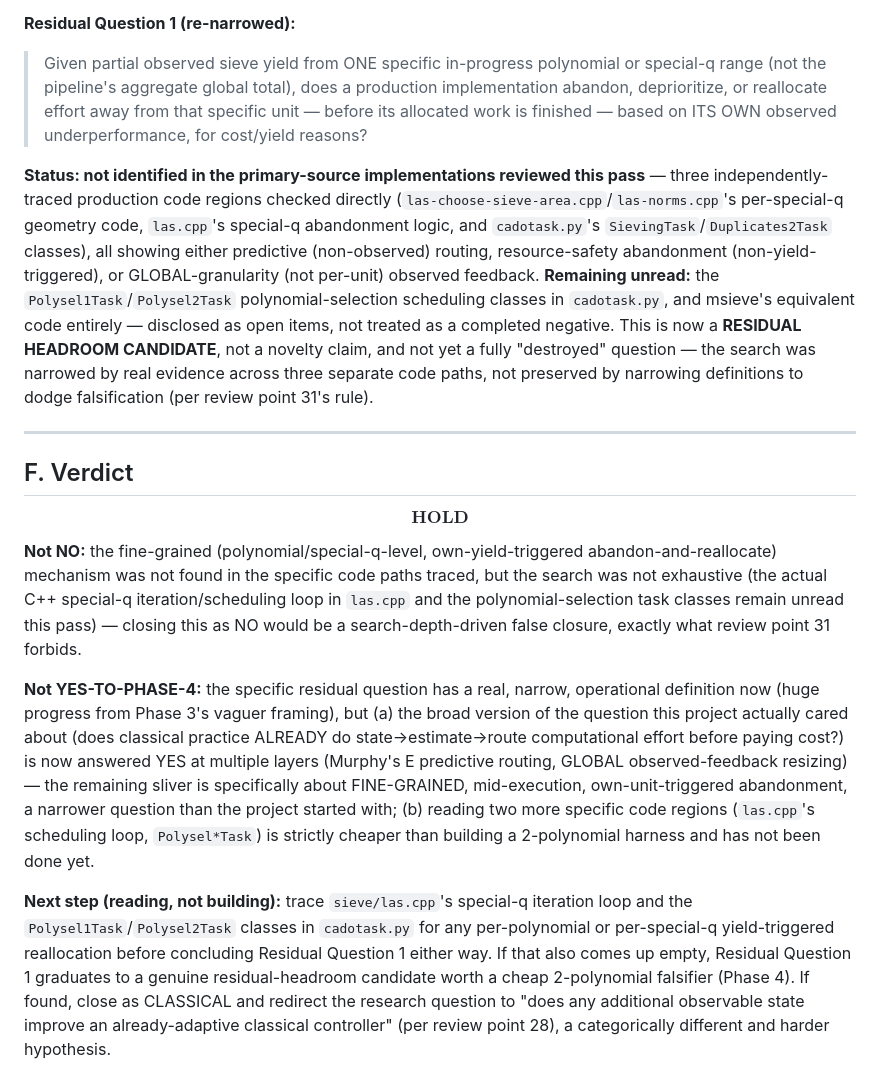
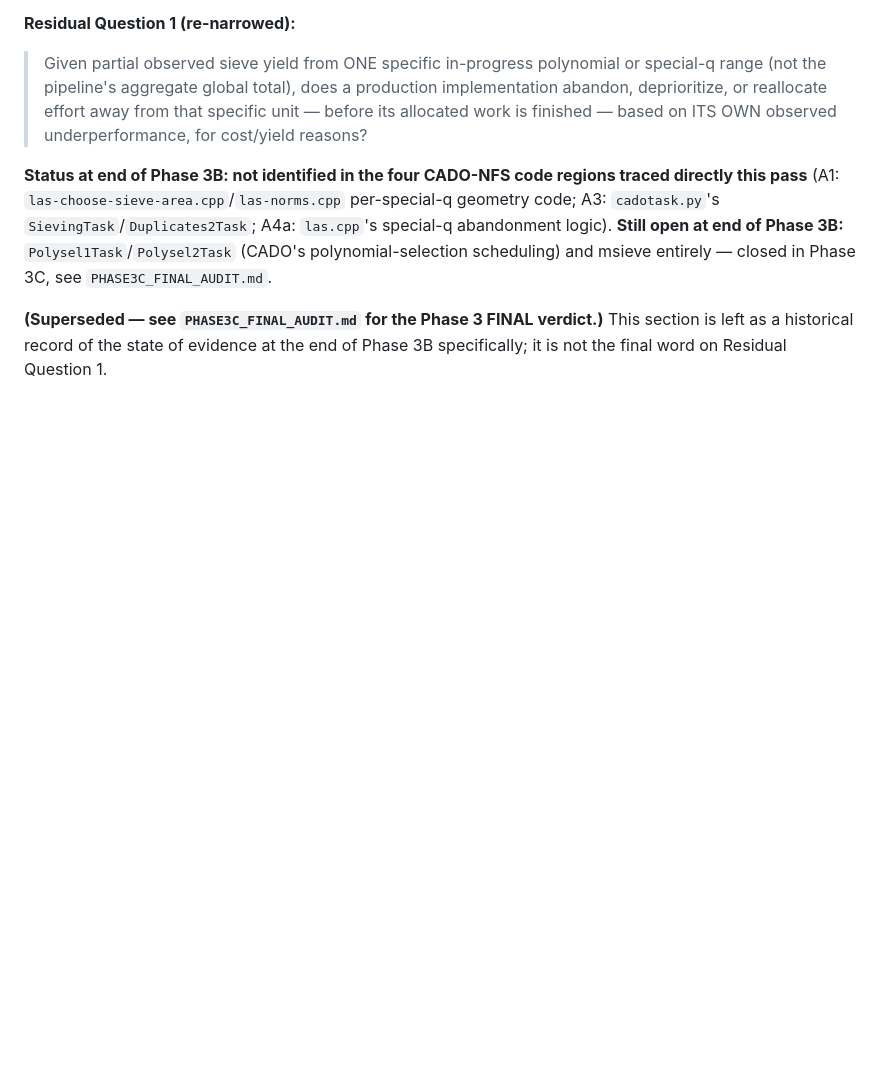
Before and after one commit to morrocwi/information-discrete-math, a Markdown page: experiments/rsa_readout_diagnostics/PHASE3B_CODE_AUDIT.md, the part around the change. Drawn GitHub-style; blank space fills up the shorter version.

```diff
--- a/experiments/rsa_readout_diagnostics/PHASE3B_CODE_AUDIT.md
+++ b/experiments/rsa_readout_diagnostics/PHASE3B_CODE_AUDIT.md
@@ -160,51 +160,13 @@ re-open that framing.
 > unit — before its allocated work is finished — based on ITS OWN observed
 > underperformance, for cost/yield reasons?
 
-**Status: not identified in the primary-source implementations reviewed this
-pass** — three independently-traced production code regions checked directly
-(`las-choose-sieve-area.cpp`/`las-norms.cpp`'s per-special-q geometry code,
-`las.cpp`'s special-q abandonment logic, and `cadotask.py`'s
-`SievingTask`/`Duplicates2Task` classes), all showing either predictive
-(non-observed) routing, resource-safety abandonment (non-yield-triggered), or
-GLOBAL-granularity (not per-unit) observed feedback. **Remaining unread:** the
-`Polysel1Task`/`Polysel2Task` polynomial-selection scheduling classes in
-`cadotask.py`, and msieve's equivalent code entirely — disclosed as open items, not
-treated as a completed negative. This is now a **RESIDUAL HEADROOM CANDIDATE**, not a
-novelty claim, and not yet a fully "destroyed" question — the search was narrowed by
-real evidence across three separate code paths, not preserved by narrowing
-definitions to dodge falsification (per review point 31's rule).
+**Status at end of Phase 3B: not identified in the four CADO-NFS code regions
+traced directly this pass** (A1: `las-choose-sieve-area.cpp`/`las-norms.cpp`
+per-special-q geometry code; A3: `cadotask.py`'s `SievingTask`/`Duplicates2Task`;
+A4a: `las.cpp`'s special-q abandonment logic). **Still open at end of Phase 3B:**
+`Polysel1Task`/`Polysel2Task` (CADO's polynomial-selection scheduling) and msieve
+entirely — closed in Phase 3C, see `PHASE3C_FINAL_AUDIT.md`.
 
----
-
-## F. Verdict
-
-$$
-\boxed{\textbf{HOLD}}
-$$
-
-**Not NO:** the fine-grained (polynomial/special-q-level, own-yield-triggered
-abandon-and-reallocate) mechanism was not found in the specific code paths traced,
-but the search was not exhaustive (the actual C++ special-q iteration/scheduling
-loop in `las.cpp` and the polynomial-selection task classes remain unread this
-pass) — closing this as NO would be a search-depth-driven false closure, exactly
-what review point 31 forbids.
-
-**Not YES-TO-PHASE-4:** the specific residual question has a real, narrow,
-operational definition now (huge progress from Phase 3's vaguer framing), but (a)
-the broad version of the question this project actually cared about (does classical
-practice ALREADY do state→estimate→route computational effort before paying cost?)
-is now answered YES at multiple layers (Murphy's E predictive routing, GLOBAL
-observed-feedback resizing) — the remaining sliver is specifically about
-FINE-GRAINED, mid-execution, own-unit-triggered abandonment, a narrower question
-than the project started with; (b) reading two more specific code regions
-(`las.cpp`'s scheduling loop, `Polysel*Task`) is strictly cheaper than building a
-2-polynomial harness and has not been done yet.
-
-**Next step (reading, not building):** trace `sieve/las.cpp`'s special-q iteration
-loop and the `Polysel1Task`/`Polysel2Task` classes in `cadotask.py` for any
-per-polynomial or per-special-q yield-triggered reallocation before concluding
-Residual Question 1 either way. If that also comes up empty, Residual Question 1
-graduates to a genuine residual-headroom candidate worth a cheap 2-polynomial
-falsifier (Phase 4). If found, close as CLASSICAL and redirect the research question
-to "does any additional observable state improve an already-adaptive classical
-controller" (per review point 28), a categorically different and harder hypothesis.
+**(Superseded — see `PHASE3C_FINAL_AUDIT.md` for the Phase 3 FINAL verdict.)** This
+section is left as a historical record of the state of evidence at the end of
+Phase 3B specifically; it is not the final word on Residual Question 1.
```
Also changed, not shown: experiments/rsa_readout_diagnostics/FINDINGS_SUMMARY.md (+28 -25 lines), experiments/rsa_readout_diagnostics/PHASE3C_FINAL_AUDIT.md (added, +136 -0 lines).
